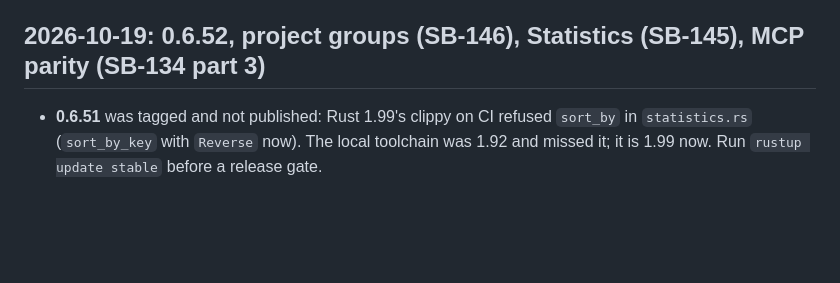
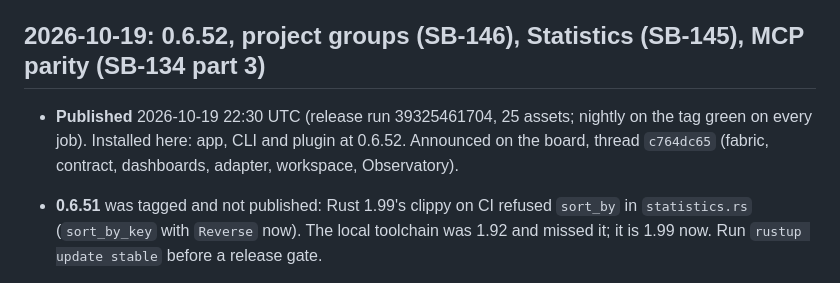
Before and after one commit to passioncode-ai/fabric-switchboard, a Markdown page: docs/HANDOFF.md, the part around the change. Drawn GitHub-style; blank space fills up the shorter version.

Commit message:
docs: 0.6.52 published; backlog rows closed at their release (#254)
Co-authored-by: Робот <r@e.com>
Co-authored-by: Claude Opus 5.5 (1M context) <noreply@anthropic.com>

```diff
--- a/docs/HANDOFF.md
+++ b/docs/HANDOFF.md
@@ -3,6 +3,10 @@
 > [board](evidence/backlog.md).
 
 ## 2026-10-19: 0.6.52, project groups (SB-146), Statistics (SB-145), MCP parity (SB-134 part 3)
+
+- **Published** 2026-10-19 22:30 UTC (release run 39325461704, 25 assets; nightly on the tag green
+  on every job). Installed here: app, CLI and plugin at 0.6.52. Announced on the board, thread
+  `c764dc65` (fabric, contract, dashboards, adapter, workspace, Observatory).
 
 - **0.6.51** was tagged and not published: Rust 1.99's clippy on CI refused `sort_by` in
   `statistics.rs` (`sort_by_key` with `Reverse` now). The local toolchain was 1.92 and missed it;
```
Also changed, not shown: CHANGELOG.md (+4 -0 lines), docs/evidence/backlog.md (+3 -3 lines).
